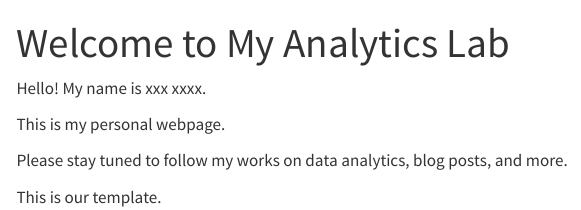
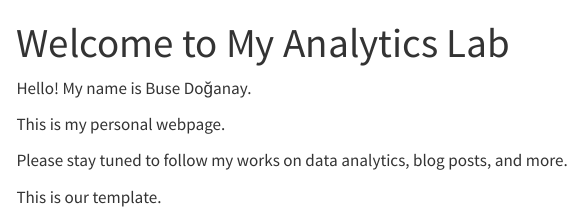
Before and after one commit to emu-hacettepe-analytics/emu430-fall2023-busedoganay, a Quarto document (index.qmd): the page in a window 1100 px wide, from its top. Rendered offline with R 4.5, knitr and Pandoc in place of Quarto, with nearby package versions; menus at the side of the page are left out.

Commit message:
Update index.qmd

```diff
--- a/index.qmd
+++ b/index.qmd
@@ -3,7 +3,7 @@ title: "Welcome to My Analytics Lab"
 sidebar: false
 ---
 
-Hello! My name is xxx xxxx.
+Hello! My name is Buse Doğanay.
 
 This is my personal webpage.
 
```
